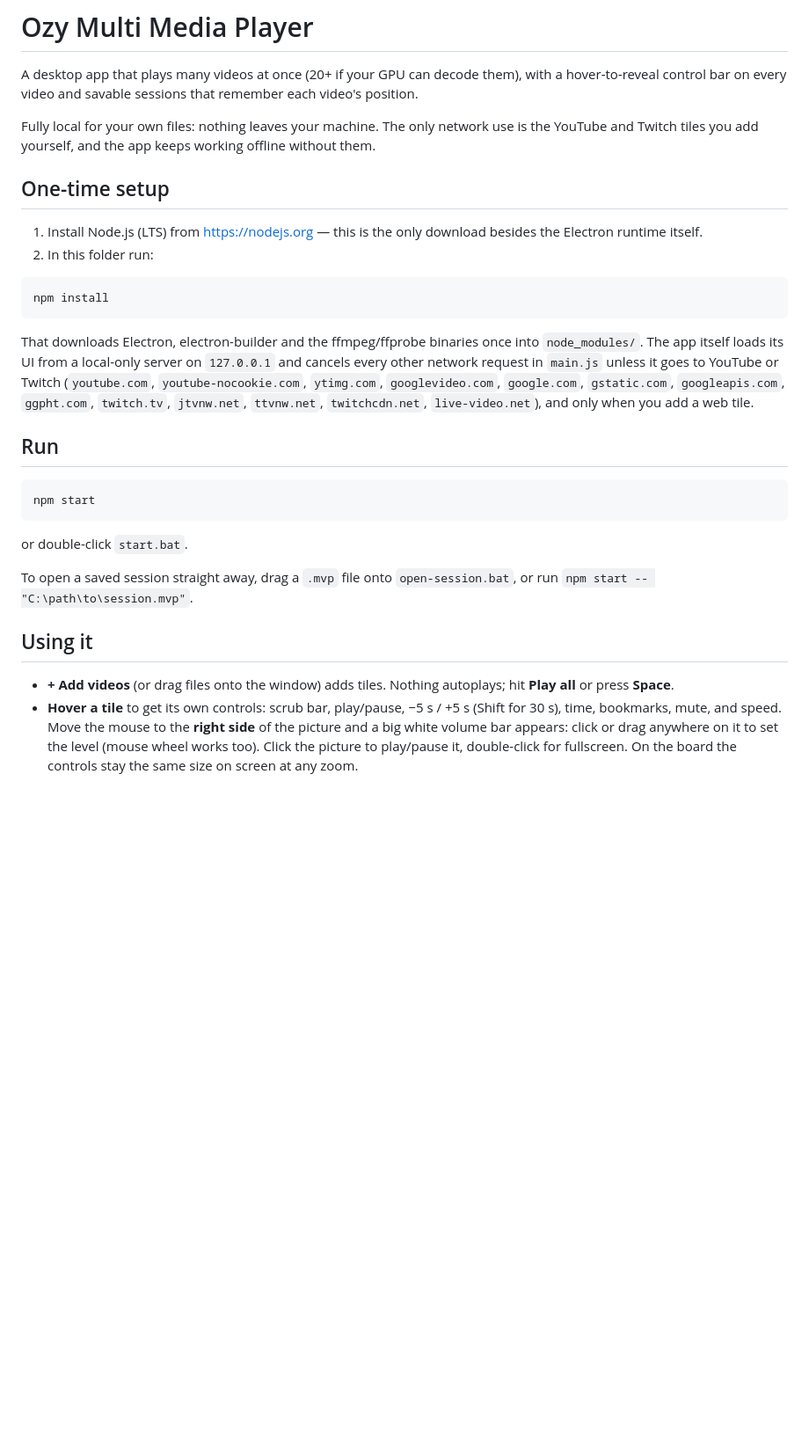
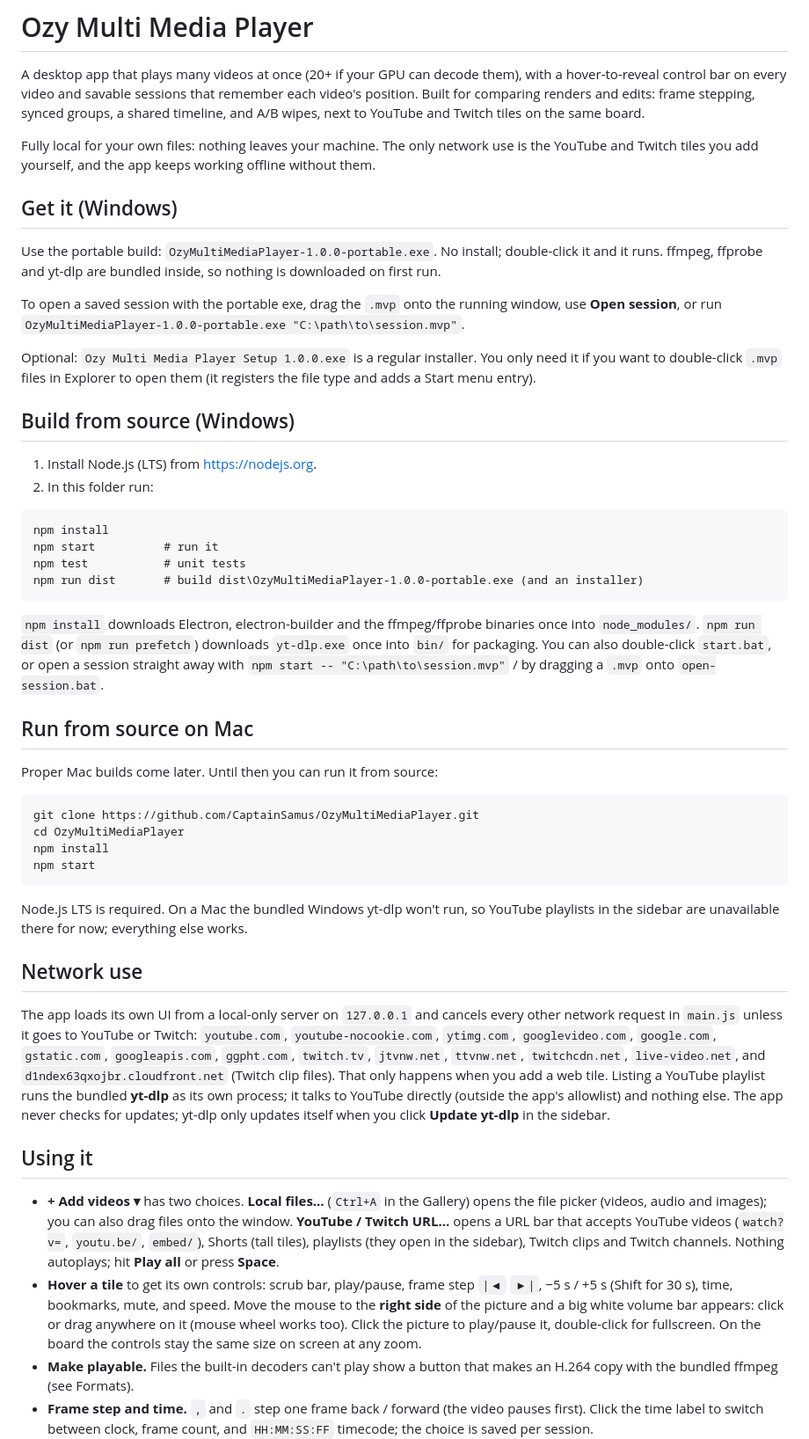
Before and after one commit to CaptainSamus/OzyMultiMediaPlayer, a Markdown page: README.md, the part around one of its changes. Shown at 88% size. Drawn GitHub-style; blank space fills up the shorter version.

````diff
--- a/README.md
+++ b/README.md
@@ -2,49 +2,92 @@
 
 A desktop app that plays many videos at once (20+ if your GPU can decode
 them), with a hover-to-reveal control bar on every video and savable
-sessions that remember each video's position.
+sessions that remember each video's position. Built for comparing renders
+and edits: frame stepping, synced groups, a shared timeline, and A/B wipes,
+next to YouTube and Twitch tiles on the same board.
 
 Fully local for your own files: nothing leaves your machine. The only network
 use is the YouTube and Twitch tiles you add yourself, and the app keeps
 working offline without them.
 
-## One-time setup
+## Get it (Windows)
 
-1. Install Node.js (LTS) from https://nodejs.org — this is the only download
-   besides the Electron runtime itself.
+Use the portable build: `OzyMultiMediaPlayer-1.0.0-portable.exe`. No
+install; double-click it and it runs. ffmpeg, ffprobe and yt-dlp are bundled
+inside, so nothing is downloaded on first run.
+
+To open a saved session with the portable exe, drag the `.mvp` onto the
+running window, use **Open session**, or run
+`OzyMultiMediaPlayer-1.0.0-portable.exe "C:\path\to\session.mvp"`.
+
+Optional: `Ozy Multi Media Player Setup 1.0.0.exe` is a regular installer.
+You only need it if you want to double-click `.mvp` files in Explorer to
+open them (it registers the file type and adds a Start menu entry).
+
+## Build from source (Windows)
+
+1. Install Node.js (LTS) from https://nodejs.org.
 2. In this folder run:
 
 ```
 npm install
+npm start          # run it
+npm test           # unit tests
+npm run dist       # build dist\OzyMultiMediaPlayer-1.0.0-portable.exe (and an installer)
 ```
 
-That downloads Electron, electron-builder and the ffmpeg/ffprobe binaries
-once into `node_modules/`. The app itself loads its UI from a local-only
-server on `127.0.0.1` and cancels every other network request in `main.js`
-unless it goes to YouTube or Twitch (`youtube.com`, `youtube-nocookie.com`,
-`ytimg.com`, `googlevideo.com`, `google.com`, `gstatic.com`,
-`googleapis.com`, `ggpht.com`, `twitch.tv`, `jtvnw.net`, `ttvnw.net`,
-`twitchcdn.net`, `live-video.net`), and only when you add a web tile.
+`npm install` downloads Electron, electron-builder and the ffmpeg/ffprobe
+binaries once into `node_modules/`. `npm run dist` (or `npm run prefetch`)
+downloads `yt-dlp.exe` once into `bin/` for packaging. You can also
+double-click `start.bat`, or open a session straight away with
+`npm start -- "C:\path\to\session.mvp"` / by dragging a `.mvp` onto
+`open-session.bat`.
 
-## Run
+## Run from source on Mac
+
+Proper Mac builds come later. Until then you can run it from source:
 
 ```
+git clone https://github.com/CaptainSamus/OzyMultiMediaPlayer.git
+cd OzyMultiMediaPlayer
+npm install
 npm start
 ```
 
-or double-click `start.bat`.
+Node.js LTS is required. On a Mac the bundled Windows yt-dlp won't run, so
+YouTube playlists in the sidebar are unavailable there for now; everything
+else works.
 
-To open a saved session straight away, drag a `.mvp` file onto
-`open-session.bat`, or run `npm start -- "C:\path\to\session.mvp"`.
+## Network use
+
+The app loads its own UI from a local-only server on `127.0.0.1` and cancels
+every other network request in `main.js` unless it goes to YouTube or Twitch:
+`youtube.com`, `youtube-nocookie.com`, `ytimg.com`, `googlevideo.com`,
+`google.com`, `gstatic.com`, `googleapis.com`, `ggpht.com`, `twitch.tv`,
+`jtvnw.net`, `ttvnw.net`, `twitchcdn.net`, `live-video.net`, and
+`d1ndex63qxojbr.cloudfront.net` (Twitch clip files). That only happens when
+you add a web tile. Listing a YouTube playlist runs the bundled **yt-dlp** as
+its own process; it talks to YouTube directly (outside the app's allowlist)
+and nothing else. The app never checks for updates; yt-dlp only updates
+itself when you click **Update yt-dlp** in the sidebar.
 
 ## Using it
 
-- **+ Add videos** (or drag files onto the window) adds tiles. Nothing
-  autoplays; hit **Play all** or press **Space**.
-- **Hover a tile** to get its own controls: scrub bar, play/pause, −5 s /
-  +5 s (Shift for 30 s), time, bookmarks, mute, and speed. Move the mouse
-  to the **right side** of the picture and a big white volume bar appears:
-  click or drag anywhere on it to set the level (mouse wheel works too).
-  Click the picture to play/pause it, double-click for fullscreen.
-  On the board the controls stay the same size on screen at any zoom.
+- **+ Add videos ▾** has two choices. **Local files…** (`Ctrl+A` in the
+  Gallery) opens the file picker (videos, audio and images); you can also
+  drag files onto the window. **YouTube / Twitch URL…** opens a URL bar that
+  accepts YouTube videos (`watch?v=`, `youtu.be/`, `embed/`), Shorts (tall
+  tiles), playlists (they open in the sidebar), Twitch clips and Twitch
+  channels. Nothing autoplays; hit **Play all** or press **Space**.
+- **Hover a tile** to get its own controls: scrub bar, play/pause, frame
+  step `|◀` `▶|`, −5 s / +5 s (Shift for 30 s), time, bookmarks, mute, and
+  speed. Move the mouse to the **right side** of the picture and a big white
+  volume bar appears: click or drag anywhere on it (mouse wheel works too).
+  Click the picture to play/pause it, double-click for fullscreen. On the
+  board the controls stay the same size on screen at any zoom.
+- **Make playable.** Files the built-in decoders can't play show a button
+  that makes an H.264 copy with the bundled ffmpeg (see Formats).
+- **Frame step and time.** `,` and `.` step one frame back / forward (the
+  video pauses first). Click the time label to switch between clock,
+  frame count, and `HH:MM:SS:FF` timecode; the choice is saved per session.
 - **Bookmarks.** `🔖+` (or `B` while hovering) drops a bookmark at the
````
Also changed, not shown: other parts of README.md (+73 -31 lines).
